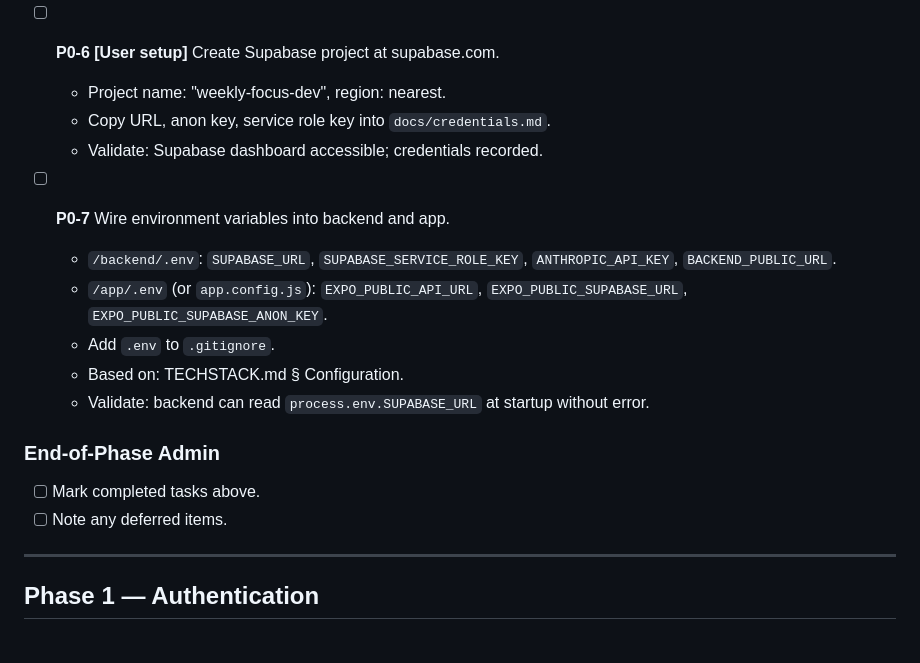
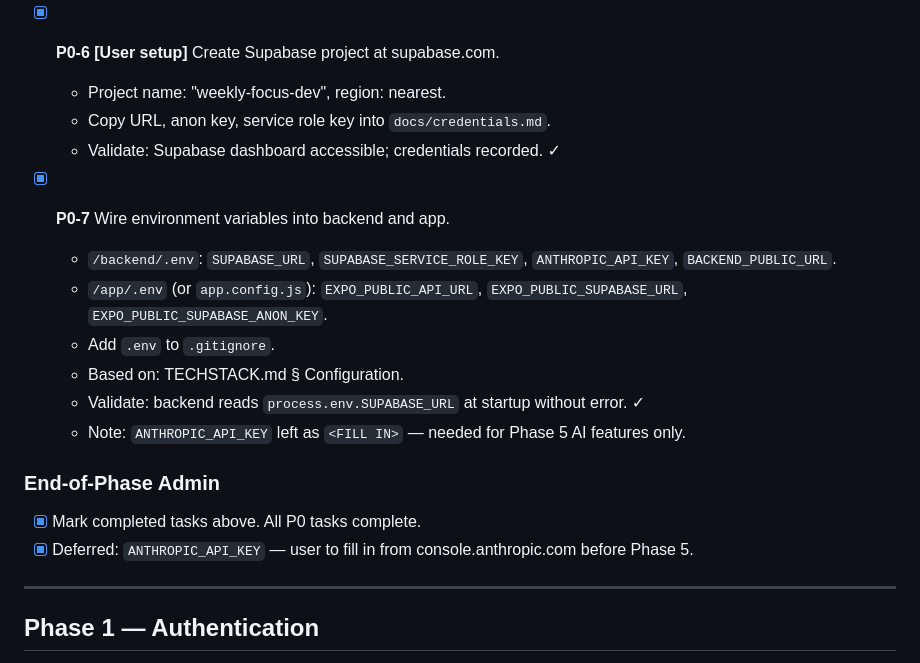
Before and after one commit to KilianZumFelde/This-Week, a Markdown page: TASKS.md, the part around the change. Drawn GitHub-style.

```diff
--- a/TASKS.md
+++ b/TASKS.md
@@ -47,21 +47,22 @@
   - Based on: TECHSTACK.md § Configuration; CLAUDE.md § Credentials and environment.
   - Validate: files exist and contain all required variable names.
 
-- [ ] **P0-6** **[User setup]** Create Supabase project at supabase.com.
+- [x] **P0-6** **[User setup]** Create Supabase project at supabase.com.
   - Project name: "weekly-focus-dev", region: nearest.
   - Copy URL, anon key, service role key into `docs/credentials.md`.
-  - Validate: Supabase dashboard accessible; credentials recorded.
+  - Validate: Supabase dashboard accessible; credentials recorded. ✓
 
-- [ ] **P0-7** Wire environment variables into backend and app.
+- [x] **P0-7** Wire environment variables into backend and app.
   - `/backend/.env`: `SUPABASE_URL`, `SUPABASE_SERVICE_ROLE_KEY`, `ANTHROPIC_API_KEY`, `BACKEND_PUBLIC_URL`.
   - `/app/.env` (or `app.config.js`): `EXPO_PUBLIC_API_URL`, `EXPO_PUBLIC_SUPABASE_URL`, `EXPO_PUBLIC_SUPABASE_ANON_KEY`.
   - Add `.env` to `.gitignore`.
   - Based on: TECHSTACK.md § Configuration.
-  - Validate: backend can read `process.env.SUPABASE_URL` at startup without error.
+  - Validate: backend reads `process.env.SUPABASE_URL` at startup without error. ✓
+  - Note: `ANTHROPIC_API_KEY` left as `<FILL IN>` — needed for Phase 5 AI features only.
 
 ### End-of-Phase Admin
-- [ ] Mark completed tasks above.
-- [ ] Note any deferred items.
+- [x] Mark completed tasks above. All P0 tasks complete.
+- [x] Deferred: `ANTHROPIC_API_KEY` — user to fill in from console.anthropic.com before Phase 5.
 
 ---
 
```
Also changed, not shown: claude.md (+6 -1 lines).
